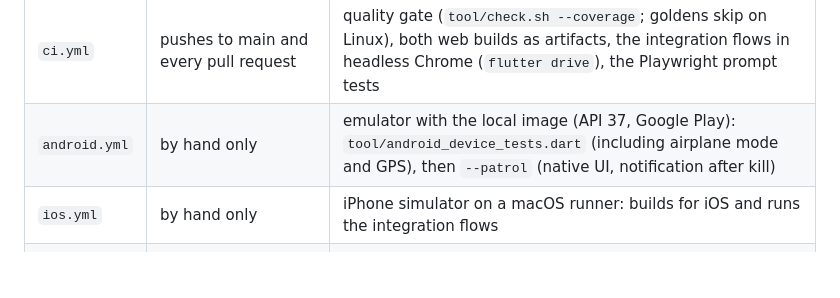
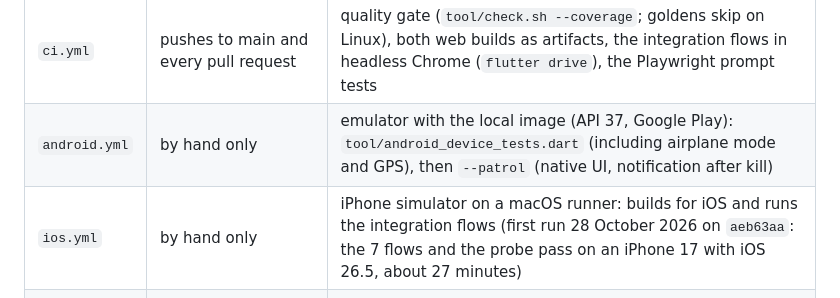
Before and after one commit to tmroz94/flutter-poc-field-inspections, a Markdown page: docs/testing.md, the part around the change. Rendered like a GitHub page; blank space fills up the shorter version.

```diff
--- a/docs/testing.md
+++ b/docs/testing.md
@@ -245,7 +245,7 @@ x64 binary.
 |---|---|---|
 | `ci.yml` | pushes to main and every pull request | quality gate (`tool/check.sh --coverage`; goldens skip on Linux), both web builds as artifacts, the integration flows in headless Chrome (`flutter drive`), the Playwright prompt tests |
 | `android.yml` | by hand only | emulator with the local image (API 37, Google Play): `tool/android_device_tests.dart` (including airplane mode and GPS), then `--patrol` (native UI, notification after kill) |
-| `ios.yml` | by hand only | iPhone simulator on a macOS runner: builds for iOS and runs the integration flows |
+| `ios.yml` | by hand only | iPhone simulator on a macOS runner: builds for iOS and runs the integration flows (first run 28 October 2026 on `aeb63aa`: the 7 flows and the probe pass on an iPhone 17 with iOS 26.5, about 27 minutes) |
 | `desktop.yml` | Linux: pushes to main and every pull request; Windows and macOS: by hand | builds each desktop app (Linux bundle and Windows release as artifacts) and runs `app_test`, `ui_flows_test` and the platform probe on it, one file per run (Linux under `xvfb-run` with a session bus) |
 | `goldens.yml` | by hand only | golden image tests on a Windows runner (the OS the reference images are made on); diff images as an artifact on failure |
 
```
Also changed, not shown: docs/platform-setup.md (+4 -3 lines).
